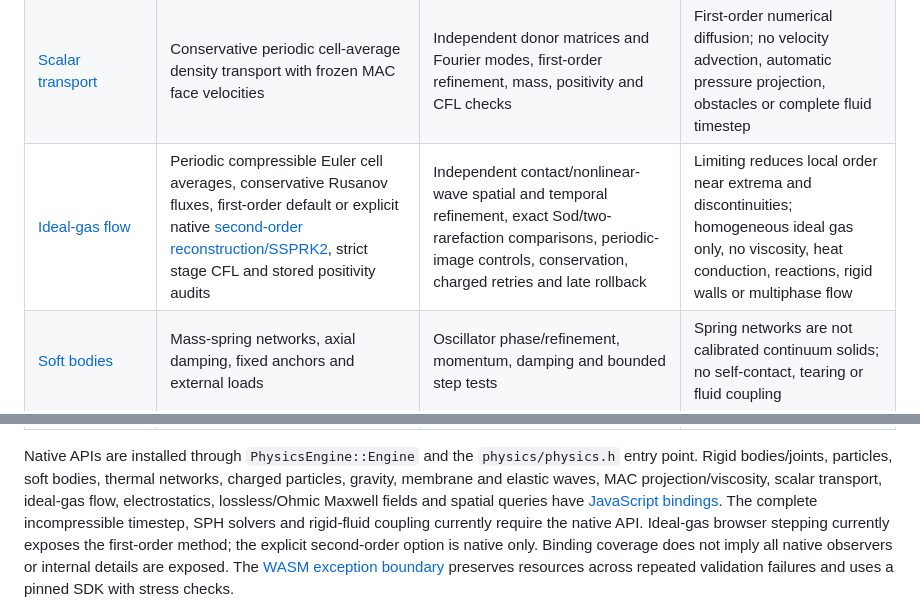
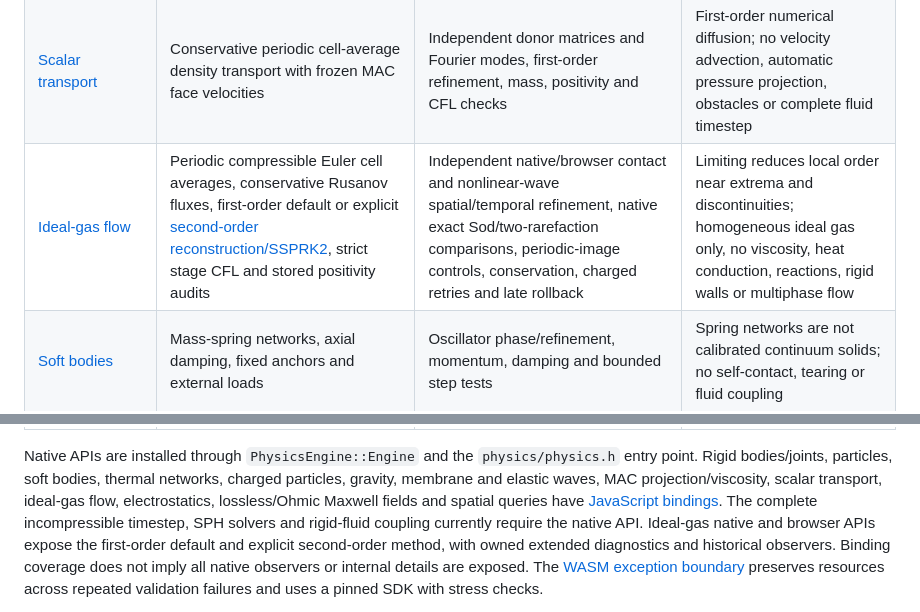
Before and after one commit to joaocarloscruz/2d-physicsengine, a Markdown page: docs/physics-capabilities.md, 2 parts joined by grey strips. Drawn GitHub-style.

```diff
--- a/docs/physics-capabilities.md
+++ b/docs/physics-capabilities.md
@@ -14,7 +14,7 @@ trajectory or plausible animation does not establish accuracy for a new scene.
 | [Periodic MAC grid](periodic-mac-projection.md) | Double face velocities, periodic pressure projection and [implicit constant viscosity](periodic-mac-diffusion.md) | Discrete Fourier modes, temporal/spatial refinement, means, pressure gauge, actual stored residuals and energy/dissipation identities | Separate projection/diffusion operations; no advection, obstacles or free surface |
 | [Incompressible flow](periodic-incompressible-flow.md) | Owning periodic constant-density velocity timestep: conservative staggered donor advection, implicit viscosity and projection | Independent dense coupled updates, discrete transported-shear symbols, separate Taylor–Green velocity/pressure/energy refinement, stored energy ledgers and shared-budget rollback | Native only; first-order splitting and numerical diffusion, finite projection residuals; no forcing, obstacles, free surfaces, variable density or rigid coupling |
 | [Scalar transport](periodic-scalar-transport.md) | Conservative periodic cell-average density transport with frozen MAC face velocities | Independent donor matrices and Fourier modes, first-order refinement, mass, positivity and CFL checks | First-order numerical diffusion; no velocity advection, automatic pressure projection, obstacles or complete fluid timestep |
-| [Ideal-gas flow](periodic-euler-gas.md) | Periodic compressible Euler cell averages, conservative Rusanov fluxes, first-order default or explicit native [second-order reconstruction/SSPRK2](periodic-euler-second-order.md), strict stage CFL and stored positivity audits | Independent contact/nonlinear-wave spatial and temporal refinement, exact Sod/two-rarefaction comparisons, periodic-image controls, conservation, charged retries and late rollback | Limiting reduces local order near extrema and discontinuities; homogeneous ideal gas only, no viscosity, heat conduction, reactions, rigid walls or multiphase flow |
+| [Ideal-gas flow](periodic-euler-gas.md) | Periodic compressible Euler cell averages, conservative Rusanov fluxes, first-order default or explicit [second-order reconstruction/SSPRK2](periodic-euler-second-order.md), strict stage CFL and stored positivity audits | Independent native/browser contact and nonlinear-wave spatial/temporal refinement, native exact Sod/two-rarefaction comparisons, periodic-image controls, conservation, charged retries and late rollback | Limiting reduces local order near extrema and discontinuities; homogeneous ideal gas only, no viscosity, heat conduction, reactions, rigid walls or multiphase flow |
 | [Soft bodies](soft-bodies.md) | Mass-spring networks, axial damping, fixed anchors and external loads | Oscillator phase/refinement, momentum, damping and bounded step tests | Spring networks are not calibrated continuum solids; no self-contact, tearing or fluid coupling |
 | [Elastic waves](elastic-wave-grid.md) | Homogeneous isotropic periodic plane strain, staggered velocity/stress, P and S waves | Independent negative-adjoint incidence and Fourier operators, second-order continuum refinement, fixed-step modified energy, stress compatibility and means | Linear small strain; no displacement tracking, interfaces, forcing, damping, free surfaces, plasticity or fracture |
 | [Thermal networks](thermal-networks.md) | Lumped heat capacities, conduction, reciprocal Stefan–Boltzmann exchange, queued power and fixed-temperature reservoirs | Analytical exponential/radiative cooling, first-order refinement, maximum principle and energy accounting | Caller-supplied exchange coefficients; no geometry/view-factor solver, spectral transport, moving heat transport, phase change or automatic mechanical coupling |
@@ -30,8 +30,8 @@ thermal networks, charged particles, gravity, membrane and elastic waves, MAC pr
 scalar transport, ideal-gas flow, electrostatics, lossless/Ohmic Maxwell fields and spatial queries have [JavaScript bindings](webassembly.md).
 The complete incompressible timestep, SPH solvers and rigid-fluid coupling currently
 require the native API.
-Ideal-gas browser stepping currently exposes the first-order method; the explicit
-second-order option is native only.
+Ideal-gas native and browser APIs expose the first-order default and explicit
+second-order method, with owned extended diagnostics and historical observers.
 Binding coverage does not imply all native observers or internal details are exposed.
 The [WASM exception boundary](wasm-exception-boundary.md) preserves resources
 across repeated validation failures and uses a pinned SDK with stress checks.
```
Also changed, not shown: README.md (+2 -0 lines).
